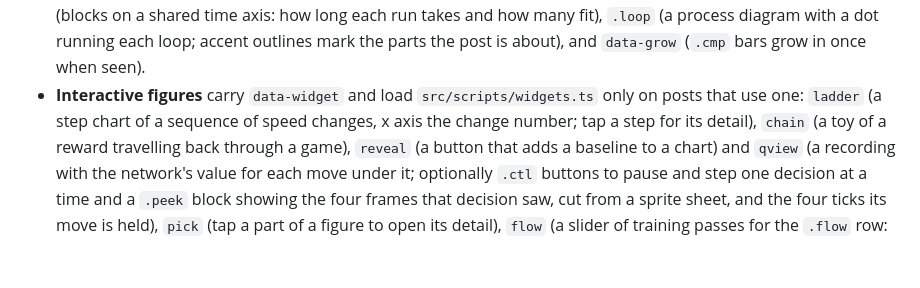
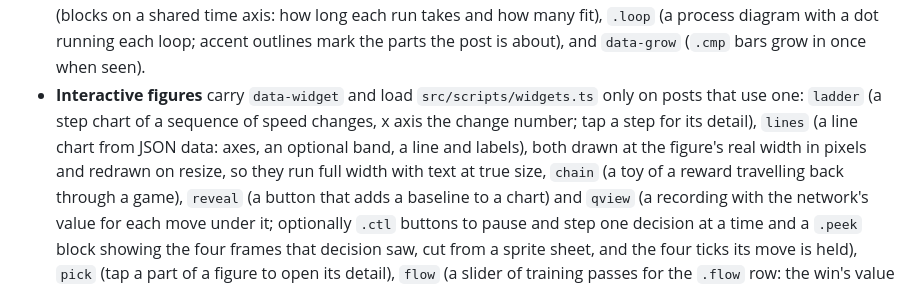
Before and after one commit to ColinCee/astro-blog, a Markdown page: DESIGN.md, the part around the change. Drawn GitHub-style; blank space fills up the shorter version.

Commit message:
DESIGN: the lines widget, and charts drawn at real width
Co-Authored-By: Claude Opus 5.5 <noreply@anthropic.com>

```diff
--- a/DESIGN.md
+++ b/DESIGN.md
@@ -367,7 +367,7 @@ homepage terminal window's ambient lift, nothing else.
   each loop; accent outlines mark the parts the post is about), and `data-grow` (`.cmp` bars grow in once
   when seen).
 - **Interactive figures** carry `data-widget` and load `src/scripts/widgets.ts`
-  only on posts that use one: `ladder` (a step chart of a sequence of speed changes, x axis the change number; tap a step for its detail),
+  only on posts that use one: `ladder` (a step chart of a sequence of speed changes, x axis the change number; tap a step for its detail), `lines` (a line chart from JSON data: axes, an optional band, a line and labels), both drawn at the figure's real width in pixels and redrawn on resize, so they run full width with text at true size,
   `chain` (a toy of a reward travelling back through a game), `reveal` (a button
   that adds a baseline to a chart) and `qview` (a recording with the network's
   value for each move under it; optionally `.ctl` buttons to pause and step one decision at a time and a `.peek` block showing the four frames that decision saw, cut from a sprite sheet, and the four ticks its move is held), `pick` (tap a part of a figure to open its detail), `flow` (a slider of training passes for the `.flow` row: the win's value reaching back one box per pass). Controls use `.ctl`: pill buttons and range
```
